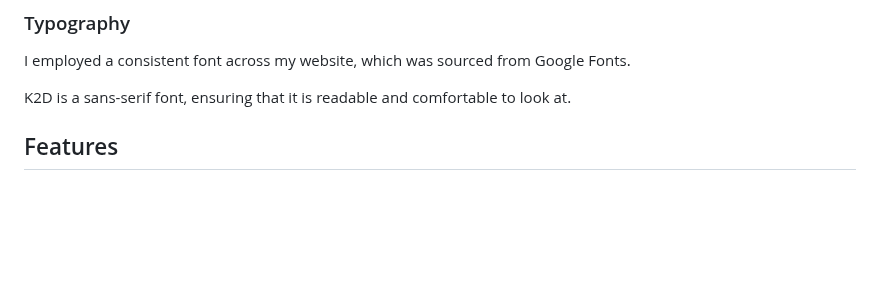
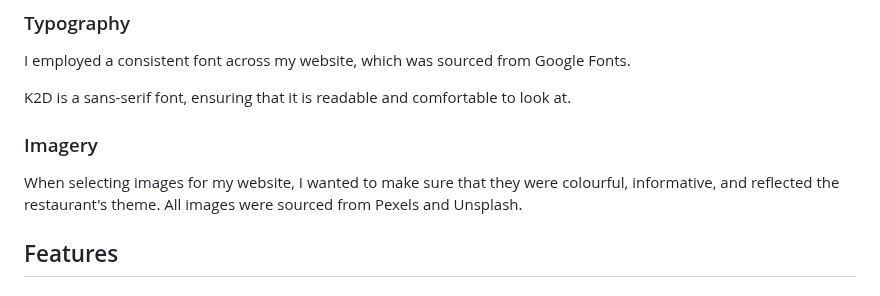
Before and after one commit to alicehillier/rainforest-cafe, a Markdown page: README.md, the part around the change. Drawn GitHub-style; blank space fills up the shorter version.

Commit message:
add imagery text to surface plane section in readme

```diff
--- a/README.md
+++ b/README.md
@@ -101,6 +101,9 @@ I employed a consistent font across my website, which was sourced from Google Fo
 
 K2D is a sans-serif font, ensuring that it is readable and comfortable to look at.
 
+### Imagery
+
+When selecting images for my website, I wanted to make sure that they were colourful, informative, and reflected the restaurant's theme. All images were sourced from Pexels and Unsplash.
 
 ## Features
 ### Navbar
```
